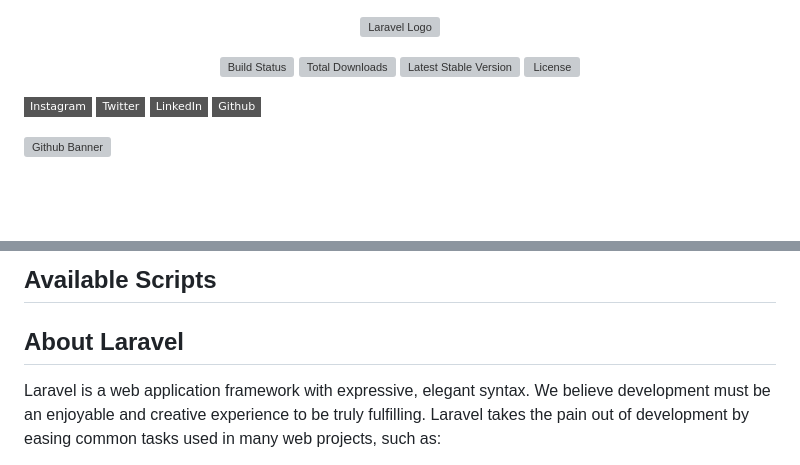
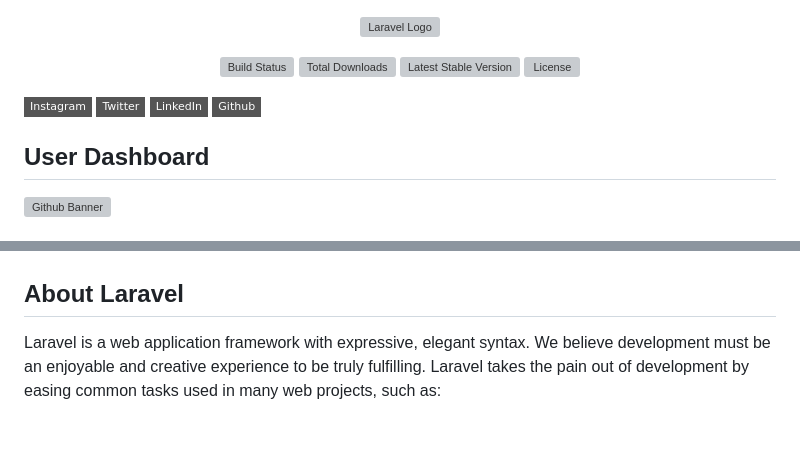
Before and after one commit to DynastyElvis/eCommercePro, a Markdown page: README.md, 2 parts joined by grey strips. Drawn GitHub-style; badges without logos; blank space fills up the shorter version; grey boxes are pictures that could not be loaded.

Commit message:
doc: readme updates

```diff
--- a/README.md
+++ b/README.md
@@ -14,6 +14,7 @@
 [![LinkedIn][linkedin-shield]][linkedin-url]
 [![Github][github-shield]][github-url]
 
+## User Dashboard
 ![Github Banner](https://github.com/DynastyElvis/Audio-Player/blob/master/public/Screenshot%20from%202023-04-15%2011-37-57.png)
 
 <!-- my social media links -->
@@ -34,6 +37,5 @@
 
 
-## Available Scripts
 
 
 ## About Laravel
```
Also changed, not shown: other parts of README.md (+2 -0 lines).
